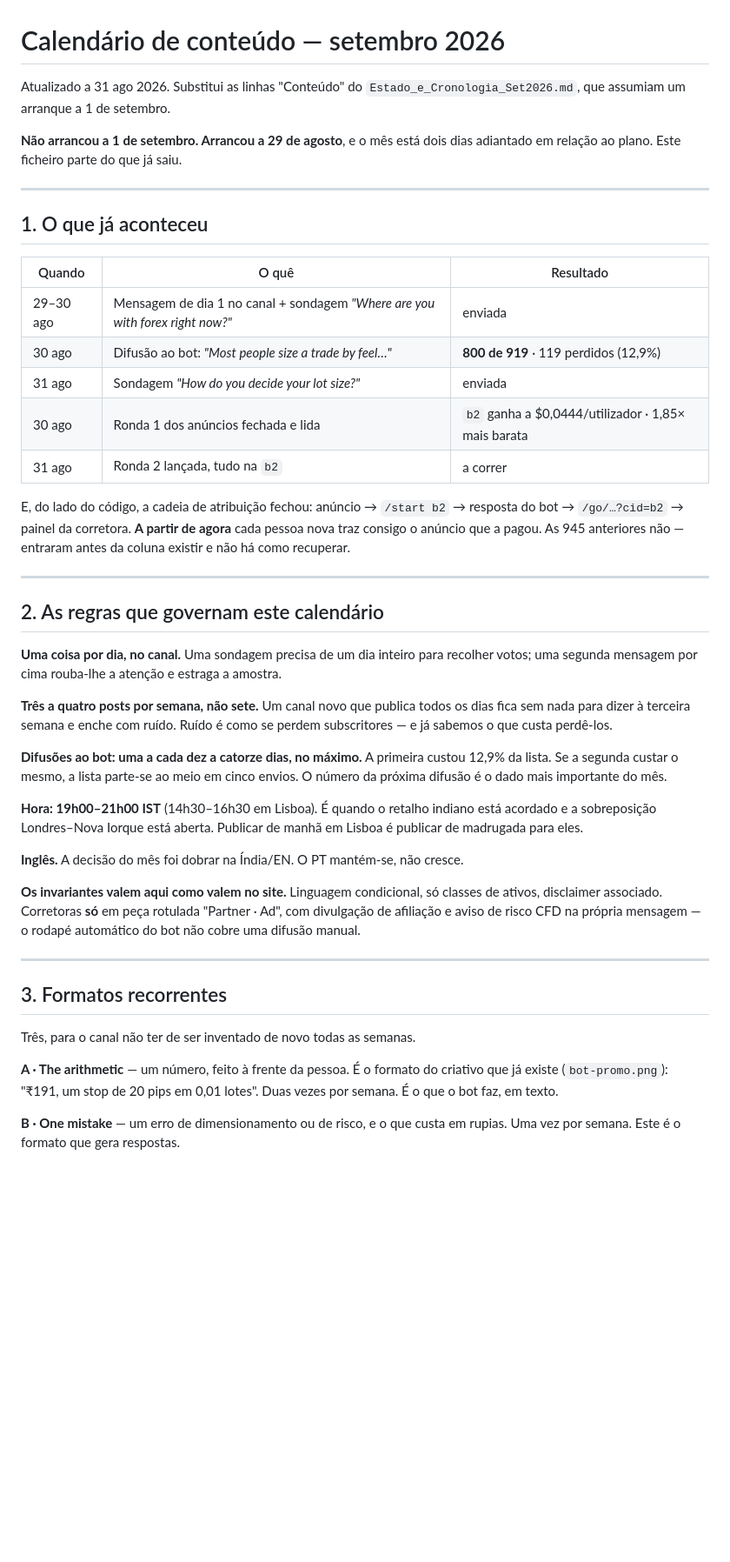
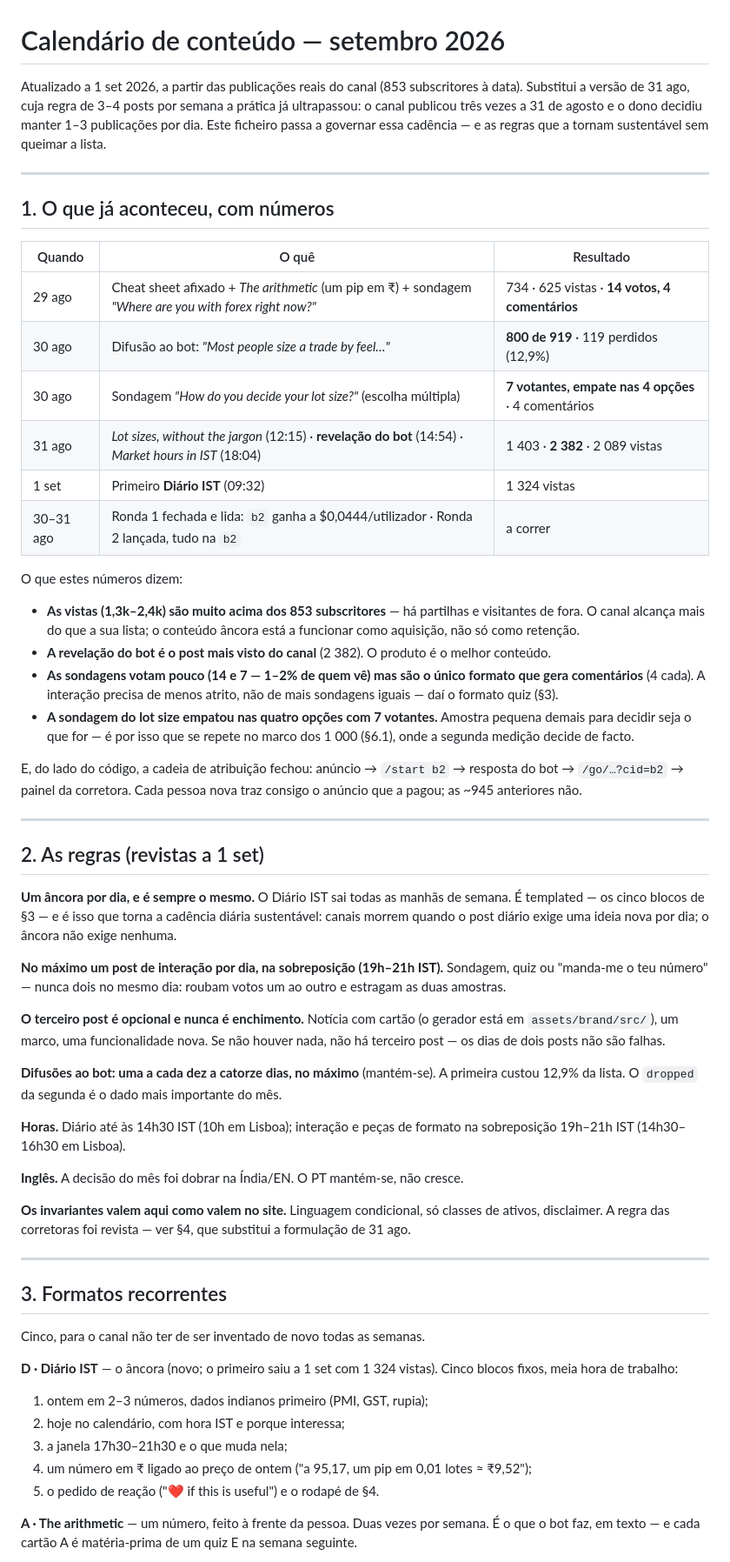
Before and after one commit to luismsmarques/how-to-invest-v2, a Markdown page: docs/Calendario_Conteudo_Set2026.md, the part around one of its changes. Shown at 87% size. GitHub-like rendering; blank space fills up the shorter version.

```diff
--- a/docs/Calendario_Conteudo_Set2026.md
+++ b/docs/Calendario_Conteudo_Set2026.md
@@ -1,65 +1,88 @@
 # Calendário de conteúdo — setembro 2026
 
-Atualizado a 31 ago 2026. Substitui as linhas "Conteúdo" do
-`Estado_e_Cronologia_Set2026.md`, que assumiam um arranque a 1 de setembro.
-
-**Não arrancou a 1 de setembro. Arrancou a 29 de agosto**, e o mês está dois
-dias adiantado em relação ao plano. Este ficheiro parte do que já saiu.
+Atualizado a 1 set 2026, a partir das publicações reais do canal (853
+subscritores à data). Substitui a versão de 31 ago, cuja regra de 3–4 posts
+por semana a prática já ultrapassou: o canal publicou três vezes a 31 de
+agosto e o dono decidiu manter 1–3 publicações por dia. Este ficheiro passa a
+governar essa cadência — e as regras que a tornam sustentável sem queimar a
+lista.
 
 ---
 
-## 1. O que já aconteceu
+## 1. O que já aconteceu, com números
 
 | Quando | O quê | Resultado |
 |---|---|---|
-| 29–30 ago | Mensagem de dia 1 no canal + sondagem *"Where are you with forex right now?"* | enviada |
+| 29 ago | Cheat sheet afixado + *The arithmetic* (um pip em ₹) + sondagem *"Where are you with forex right now?"* | 734 · 625 vistas · **14 votos, 4 comentários** |
 | 30 ago | Difusão ao bot: *"Most people size a trade by feel…"* | **800 de 919** · 119 perdidos (12,9%) |
-| 31 ago | Sondagem *"How do you decide your lot size?"* | enviada |
-| 30 ago | Ronda 1 dos anúncios fechada e lida | `b2` ganha a $0,0444/utilizador · 1,85× mais barata |
-| 31 ago | Ronda 2 lançada, tudo na `b2` | a correr |
+| 30 ago | Sondagem *"How do you decide your lot size?"* (escolha múltipla) | **7 votantes, empate nas 4 opções** · 4 comentários |
+| 31 ago | *Lot sizes, without the jargon* (12:15) · **revelação do bot** (14:54) · *Market hours in IST* (18:04) | 1 403 · **2 382** · 2 089 vistas |
+| 1 set | Primeiro **Diário IST** (09:32) | 1 324 vistas |
+| 30–31 ago | Ronda 1 fechada e lida: `b2` ganha a $0,0444/utilizador · Ronda 2 lançada, tudo na `b2` | a correr |
+
+O que estes números dizem:
+
+- **As vistas (1,3k–2,4k) são muito acima dos 853 subscritores** — há partilhas
+  e visitantes de fora. O canal alcança mais do que a sua lista; o conteúdo
+  âncora está a funcionar como aquisição, não só como retenção.
+- **A revelação do bot é o post mais visto do canal** (2 382). O produto é o
+  melhor conteúdo.
+- **As sondagens votam pouco (14 e 7 — 1–2% de quem vê) mas são o único
+  formato que gera comentários** (4 cada). A interação precisa de menos
+  atrito, não de mais sondagens iguais — daí o formato quiz (§3).
+- **A sondagem do lot size empatou nas quatro opções com 7 votantes.** Amostra
+  pequena demais para decidir seja o que for — é por isso que se repete no
+  marco dos 1 000 (§6.1), onde a segunda medição decide de facto.
 
 E, do lado do código, a cadeia de atribuição fechou: anúncio → `/start b2` →
-resposta do bot → `/go/…?cid=b2` → painel da corretora. **A partir de agora**
-cada pessoa nova traz consigo o anúncio que a pagou. As 945 anteriores não —
-entraram antes da coluna existir e não há como recuperar.
+resposta do bot → `/go/…?cid=b2` → painel da corretora. Cada pessoa nova traz
+consigo o anúncio que a pagou; as ~945 anteriores não.
 
 ---
 
-## 2. As regras que governam este calendário
+## 2. As regras (revistas a 1 set)
 
-**Uma coisa por dia, no canal.** Uma sondagem precisa de um dia inteiro para
-recolher votos; uma segunda mensagem por cima rouba-lhe a atenção e estraga a
-amostra.
+**Um âncora por dia, e é sempre o mesmo.** O Diário IST sai todas as manhãs de
+semana. É templated — os cinco blocos de §3 — e é isso que torna a cadência
+diária sustentável: canais morrem quando o post diário exige uma ideia nova
+por dia; o âncora não exige nenhuma.
 
-**Três a quatro posts por semana, não sete.** Um canal novo que publica todos
-os dias fica sem nada para dizer à terceira semana e enche com ruído. Ruído é
-como se perdem subscritores — e já sabemos o que custa perdê-los.
+**No máximo um post de interação por dia, na sobreposição (19h–21h IST).**
+Sondagem, quiz ou "manda-me o teu número" — nunca dois no mesmo dia: roubam
+votos um ao outro e estragam as duas amostras.
 
-**Difusões ao bot: uma a cada dez a catorze dias, no máximo.** A primeira
-custou 12,9% da lista. Se a segunda custar o mesmo, a lista parte-se ao meio em
-cinco envios. O número da próxima difusão é o dado mais importante do mês.
+**O terceiro post é opcional e nunca é enchimento.** Notícia com cartão (o
+gerador está em `assets/brand/src/`), um marco, uma funcionalidade nova. Se
+não houver nada, não há terceiro post — os dias de dois posts não são falhas.
 
-**Hora: 19h00–21h00 IST** (14h30–16h30 em Lisboa). É quando o retalho indiano
-está acordado e a sobreposição Londres–Nova Iorque está aberta. Publicar de
-manhã em Lisboa é publicar de madrugada para eles.
+**Difusões ao bot: uma a cada dez a catorze dias, no máximo** (mantém-se). A
+primeira custou 12,9% da lista. O `dropped` da segunda é o dado mais
+importante do mês.
+
+**Horas.** Diário até às 14h30 IST (10h em Lisboa); interação e peças de
+formato na sobreposição 19h–21h IST (14h30–16h30 em Lisboa).
 
 **Inglês.** A decisão do mês foi dobrar na Índia/EN. O PT mantém-se, não cresce.
 
 **Os invariantes valem aqui como valem no site.** Linguagem condicional, só
-classes de ativos, disclaimer associado. Corretoras **só** em peça rotulada
-"Partner · Ad", com divulgação de afiliação e aviso de risco CFD na própria
-mensagem — o rodapé automático do bot não cobre uma difusão manual.
+classes de ativos, disclaimer. A regra das corretoras foi revista — ver §4,
+que substitui a formulação de 31 ago.
 
 ---
 
 ## 3. Formatos recorrentes
 
-Três, para o canal não ter de ser inventado de novo todas as semanas.
+Cinco, para o canal não ter de ser inventado de novo todas as semanas.
 
-**A · The arithmetic** — um número, feito à frente da pessoa. É o formato do
-criativo que já existe (`bot-promo.png`): "₹191, um stop de 20 pips em 0,01
-lotes". Duas vezes por semana. É o que o bot faz, em texto.
+**D · Diário IST** — o âncora (novo; o primeiro saiu a 1 set com 1 324
+vistas). Cinco blocos fixos, meia hora de trabalho:
+1. ontem em 2–3 números, dados indianos primeiro (PMI, GST, rupia);
+2. hoje no calendário, com hora IST e porque interessa;
+3. a janela 17h30–21h30 e o que muda nela;
+4. um número em ₹ ligado ao preço de ontem ("a 95,17, um pip em 0,01 lotes ≈ ₹9,52");
+5. o pedido de reação ("❤️ if this is useful") e o rodapé de §4.
 
-**B · One mistake** — um erro de dimensionamento ou de risco, e o que custa em
-rupias. Uma vez por semana. Este é o formato que gera respostas.
+**A · The arithmetic** — um número, feito à frente da pessoa. Duas vezes por
+semana. É o que o bot faz, em texto — e cada cartão A é matéria-prima de um
+quiz E na semana seguinte.
 
```
Also changed, not shown: other parts of docs/Calendario_Conteudo_Set2026.md (+124 -100 lines).
